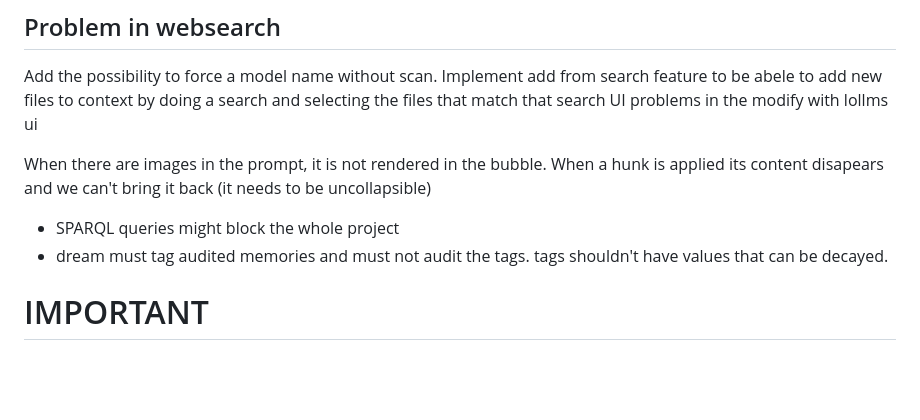
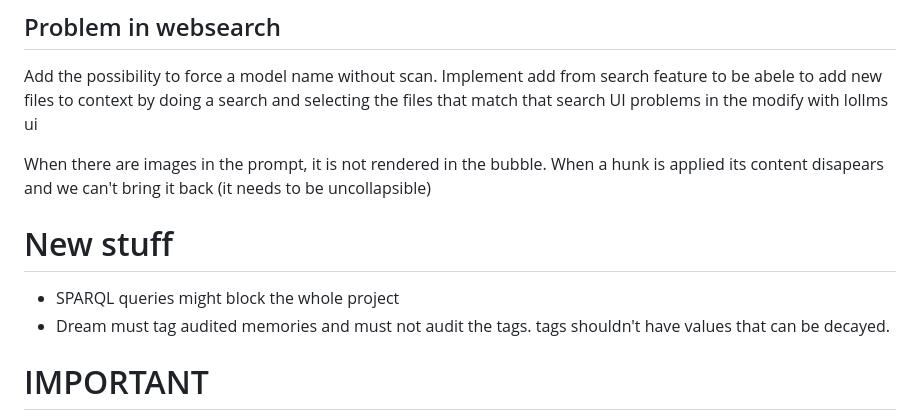
Before and after one commit to ParisNeo/lollms-vs-coder, a Markdown page: todo.md, the part around the change. GitHub-like rendering; blank space fills up the shorter version.

```diff
--- a/todo.md
+++ b/todo.md
@@ -49,8 +49,9 @@ UI problems in the modify with lollms ui
 When there are images in the prompt, it is not rendered in the bubble.
 When a hunk is applied its content disapears and we can't bring it back (it needs to be uncollapsible)
 
+# New stuff
 - SPARQL queries might block the whole project
-- dream must tag audited memories and must not audit the tags. tags shouldn't have values that can be decayed.
+- Dream must tag audited memories and must not audit the tags. tags shouldn't have values that can be decayed.
 
 # IMPORTANT
 When the llm executes the same tool with the same parameters more than once, it gets rejected. This is not good. For example testing/fixing cycle is done by executing the same test over and over again.
```
